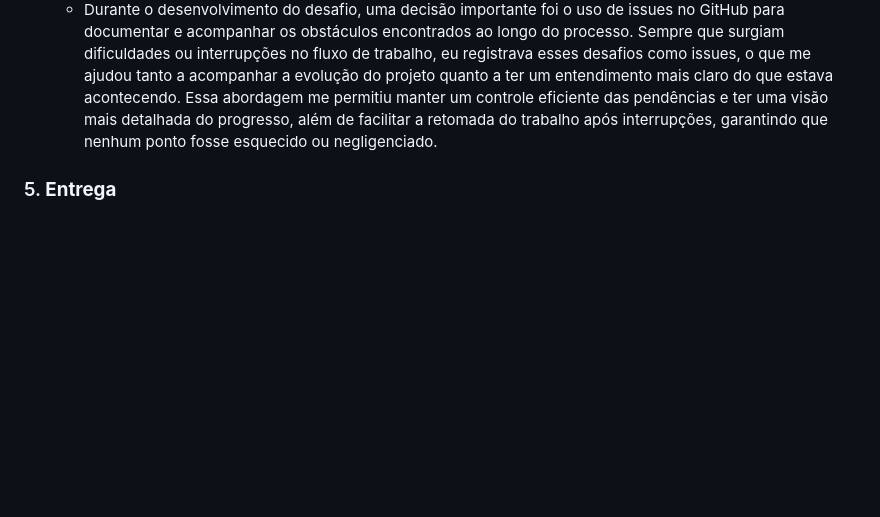
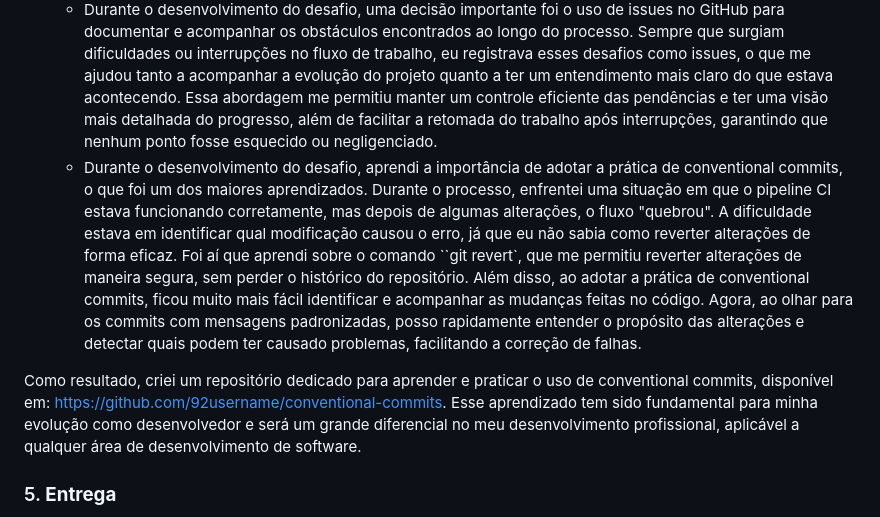
Before and after one commit to 92username/desafio-lacrei-saude-devops, a Markdown page: RELATORIO.md, the part around the change. GitHub-like rendering; blank space fills up the shorter version.

Commit message:
feat(docs): enhance RELATORIO.md with insights on conventional commits and CI pipeline troubleshooting

```diff
--- a/RELATORIO.md
+++ b/RELATORIO.md
@@ -51,6 +51,10 @@ Avaliar os conhecimentos e habilidades da pessoa voluntária em implementar pipe
   - [x] **Quaisquer decisões técnicas tomadas durante o desafio**
   - Comentários:
   - Durante o desenvolvimento do desafio, uma decisão importante foi o uso de issues no GitHub para documentar e acompanhar os obstáculos encontrados ao longo do processo. Sempre que surgiam dificuldades ou interrupções no fluxo de trabalho, eu registrava esses desafios como issues, o que me ajudou tanto a acompanhar a evolução do projeto quanto a ter um entendimento mais claro do que estava acontecendo. Essa abordagem me permitiu manter um controle eficiente das pendências e ter uma visão mais detalhada do progresso, além de facilitar a retomada do trabalho após interrupções, garantindo que nenhum ponto fosse esquecido ou negligenciado.
+  - Durante o desenvolvimento do desafio, aprendi a importância de adotar a prática de conventional commits, o que foi um dos maiores aprendizados. Durante o processo, enfrentei uma situação em que o pipeline CI estava funcionando corretamente, mas depois de algumas alterações, o fluxo "quebrou". A dificuldade estava em identificar qual modificação causou o erro, já que eu não sabia como reverter alterações de forma eficaz.
+  Foi aí que aprendi sobre o comando ``git revert`, que me permitiu reverter alterações de maneira segura, sem perder o histórico do repositório. Além disso, ao adotar a prática de conventional commits, ficou muito mais fácil identificar e acompanhar as mudanças feitas no código. Agora, ao olhar para os commits com mensagens padronizadas, posso rapidamente entender o propósito das alterações e detectar quais podem ter causado problemas, facilitando a correção de falhas.
+
+Como resultado, criei um repositório dedicado para aprender e praticar o uso de conventional commits, disponível em: https://github.com/92username/conventional-commits. Esse aprendizado tem sido fundamental para minha evolução como desenvolvedor e será um grande diferencial no meu desenvolvimento profissional, aplicável a qualquer área de desenvolvimento de software.
 
 ### 5. **Entrega**
 - [x] **Disponibilizar o link do repositório no GitHub para avaliação**
```
